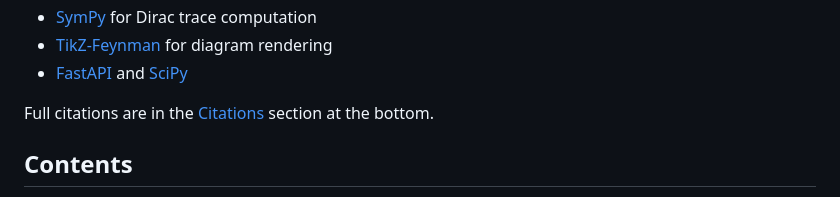
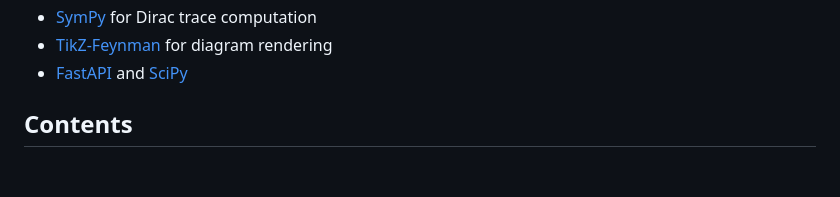
Before and after one commit to ecavan/FeynmanAPI, a Markdown page: README.md, the part around the change. Rendered like a GitHub page; blank space fills up the shorter version.

```diff
--- a/README.md
+++ b/README.md
@@ -20,8 +20,6 @@ A Feynman diagram generator and amplitude calculator for particle physics. Type
 - [SymPy](https://www.sympy.org/) for Dirac trace computation
 - [TikZ-Feynman](https://ctan.org/pkg/tikz-feynman) for diagram rendering
 - [FastAPI](https://fastapi.tiangolo.com/) and [SciPy](https://scipy.org/)
-
-Full citations are in the [Citations](#citations) section at the bottom.
 
 ## Contents
 
```
